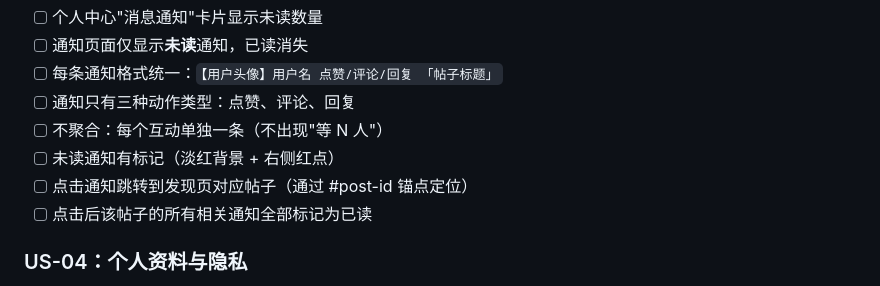
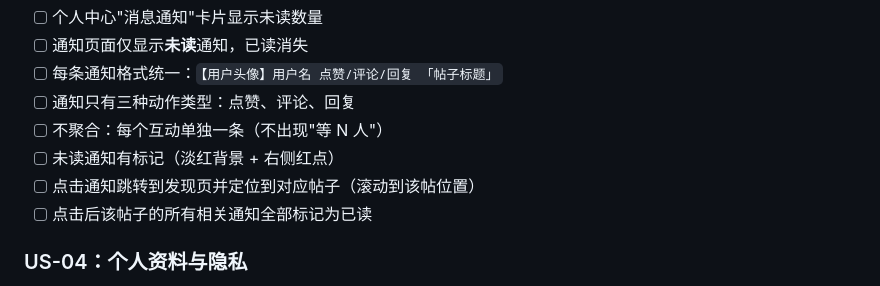
Before and after one commit to ai-0516/lanyuan-base, a Markdown page: docs/PRD.md, the part around the change. Drawn GitHub-style.

Commit message:
docs: PRD 去掉具体实现方案描述，聚焦需求本身

```diff
--- a/docs/PRD.md
+++ b/docs/PRD.md
@@ -92,7 +92,7 @@
 - [ ] 通知只有三种动作类型：点赞、评论、回复
 - [ ] 不聚合：每个互动单独一条（不出现"等 N 人"）
 - [ ] 未读通知有标记（淡红背景 + 右侧红点）
-- [ ] 点击通知跳转到发现页对应帖子（通过 #post-id 锚点定位）
+- [ ] 点击通知跳转到发现页并定位到对应帖子（滚动到该帖位置）
 - [ ] 点击后该帖子的所有相关通知全部标记为已读
 
 ### US-04：个人资料与隐私
```
